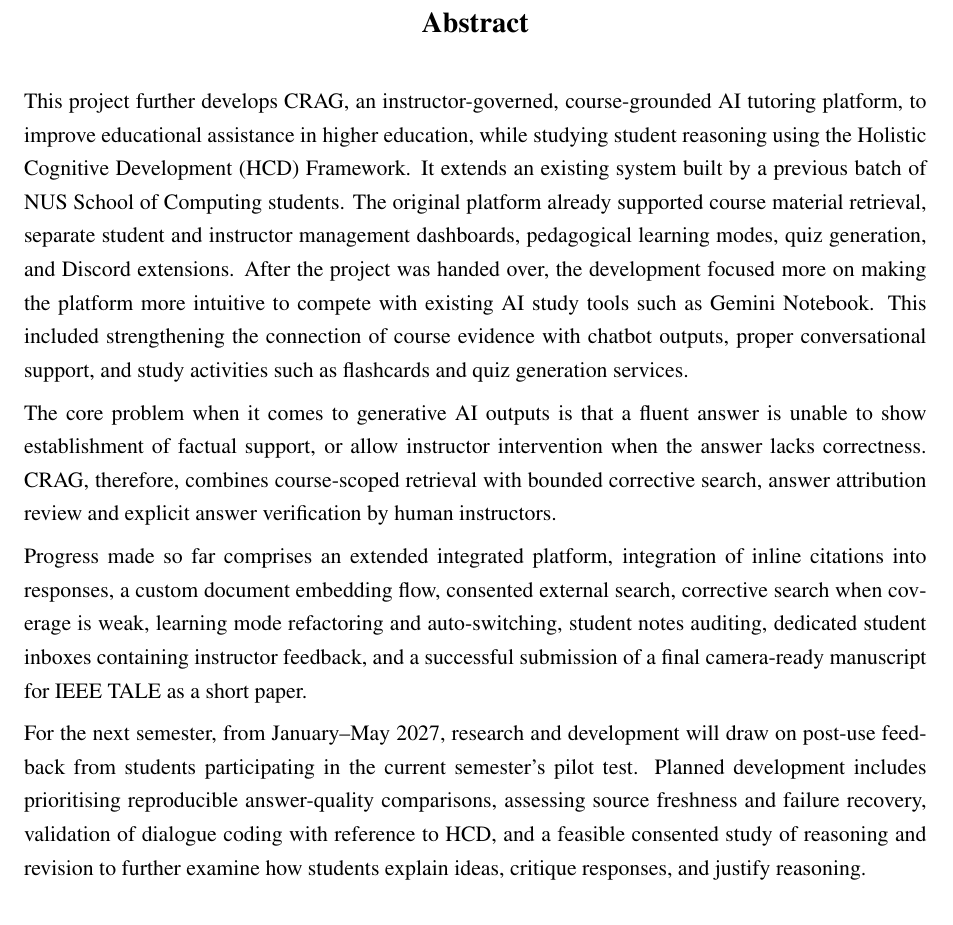
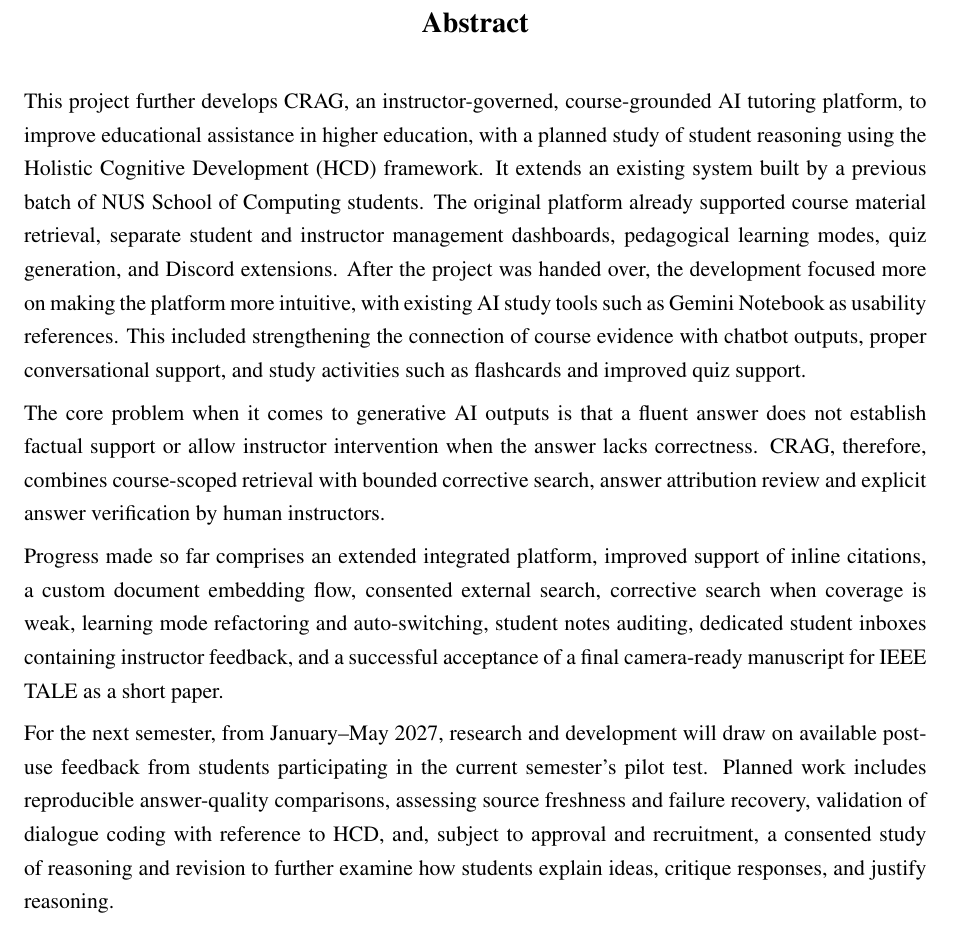
Before and after one commit to bipplane/cragbot, a LaTeX thesis (ca/ca.tex): part of page 3 of 21, cut so that both start at the same text. Compiled offline with pdfLaTeX.

Commit message:
abstract

```diff
--- a/ca/ca.tex
+++ b/ca/ca.tex
@@ -315,13 +315,13 @@ doi: \href{https://doi.org/10.18653/v1/2023.emnlp-main.398}{10.18653/v1/2023.emn
 % --- chapters/abstract.tex ---
 \begin{abstract}
 \noindent
-This project further develops CRAG, an instructor-governed, course-grounded AI tutoring platform, to improve educational assistance in higher education, while studying student reasoning using the Holistic Cognitive Development (HCD) Framework. It extends an existing system built by a previous batch of NUS School of Computing students. The original platform already supported course material retrieval, separate student and instructor management dashboards, pedagogical learning modes, quiz generation, and Discord extensions. After the project was handed over, the development focused more on making the platform more intuitive to compete with existing AI study tools such as Gemini Notebook. This included strengthening the connection of course evidence with chatbot outputs, proper conversational support, and study activities such as flashcards and quiz generation services.
+This project further develops CRAG, an instructor-governed, course-grounded AI tutoring platform, to improve educational assistance in higher education, with a planned study of student reasoning using the Holistic Cognitive Development (HCD) framework. It extends an existing system built by a previous batch of NUS School of Computing students. The original platform already supported course material retrieval, separate student and instructor management dashboards, pedagogical learning modes, quiz generation, and Discord extensions. After the project was handed over, the development focused more on making the platform more intuitive, with existing AI study tools such as Gemini Notebook as usability references. This included strengthening the connection of course evidence with chatbot outputs, proper conversational support, and study activities such as flashcards and improved quiz support.
 
-The core problem when it comes to generative AI outputs is that a fluent answer is unable to show establishment of factual support, or allow instructor intervention when the answer lacks correctness. CRAG, therefore, combines course-scoped retrieval with bounded corrective search, answer attribution review and explicit answer verification by human instructors.
+The core problem when it comes to generative AI outputs is that a fluent answer does not establish factual support or allow instructor intervention when the answer lacks correctness. CRAG, therefore, combines course-scoped retrieval with bounded corrective search, answer attribution review and explicit answer verification by human instructors.
 
-Progress made so far comprises an extended integrated platform, integration of inline citations into responses, a custom document embedding flow, consented external search, corrective search when coverage is weak, learning mode refactoring and auto-switching, student notes auditing, dedicated student inboxes containing instructor feedback, and a successful submission of a final camera-ready manuscript for IEEE TALE as a short paper.
+Progress made so far comprises an extended integrated platform, improved support of inline citations, a custom document embedding flow, consented external search, corrective search when coverage is weak, learning mode refactoring and auto-switching, student notes auditing, dedicated student inboxes containing instructor feedback, and a successful acceptance of a final camera-ready manuscript for IEEE TALE as a short paper.
 
-For the next semester, from January--May 2027, research and development will draw on post-use feedback from students participating in the current semester's pilot test. Planned development includes prioritising reproducible answer-quality comparisons, assessing source freshness and failure recovery, validation of dialogue coding with reference to HCD, and a feasible consented study of reasoning and revision to further examine how students explain ideas, critique responses, and justify reasoning.
+For the next semester, from January--May 2027, research and development will draw on available post-use feedback from students participating in the current semester's pilot test. Planned work includes reproducible answer-quality comparisons, assessing source freshness and failure recovery, validation of dialogue coding with reference to HCD, and, subject to approval and recruitment, a consented study of reasoning and revision to further examine how students explain ideas, critique responses, and justify reasoning.
 
 \end{abstract}
 \pagebreak
```
